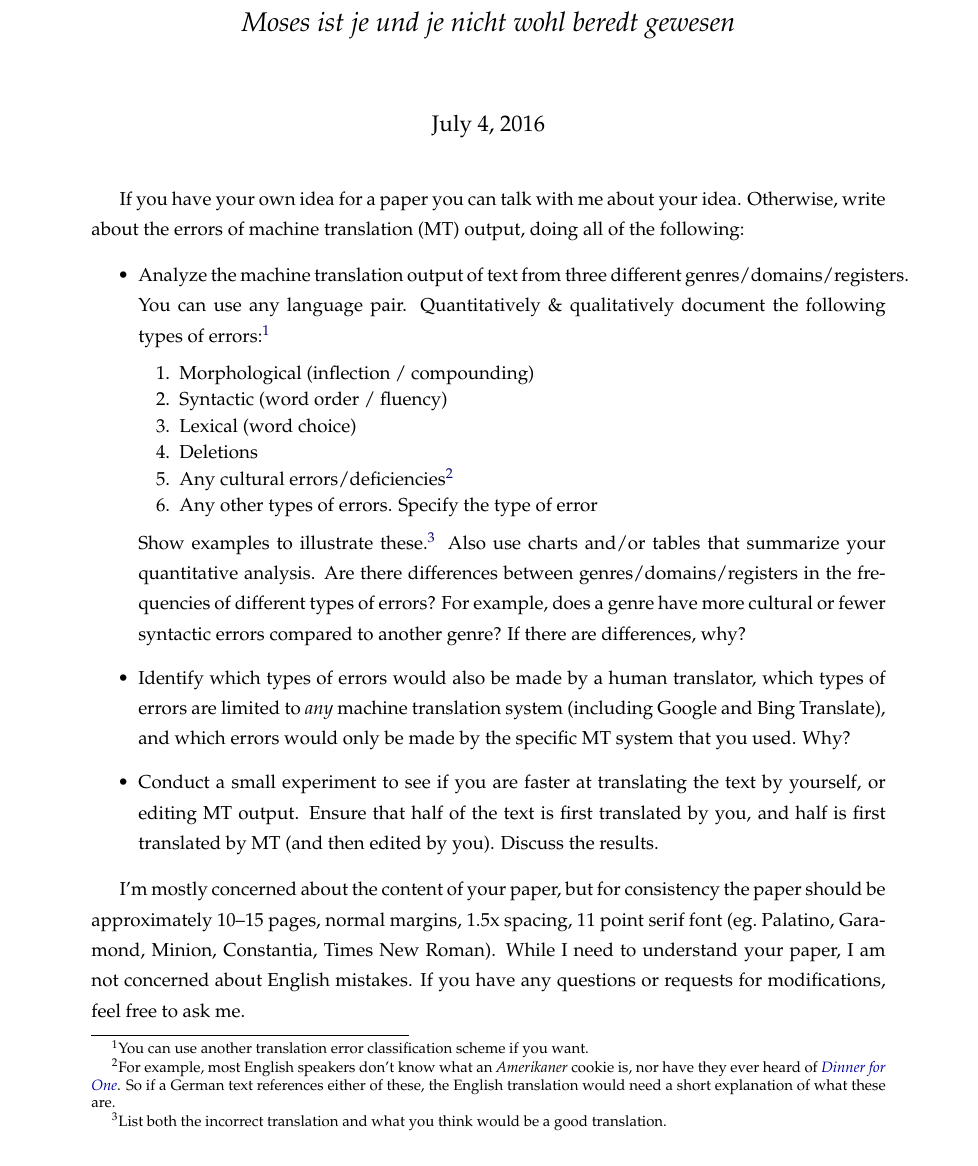
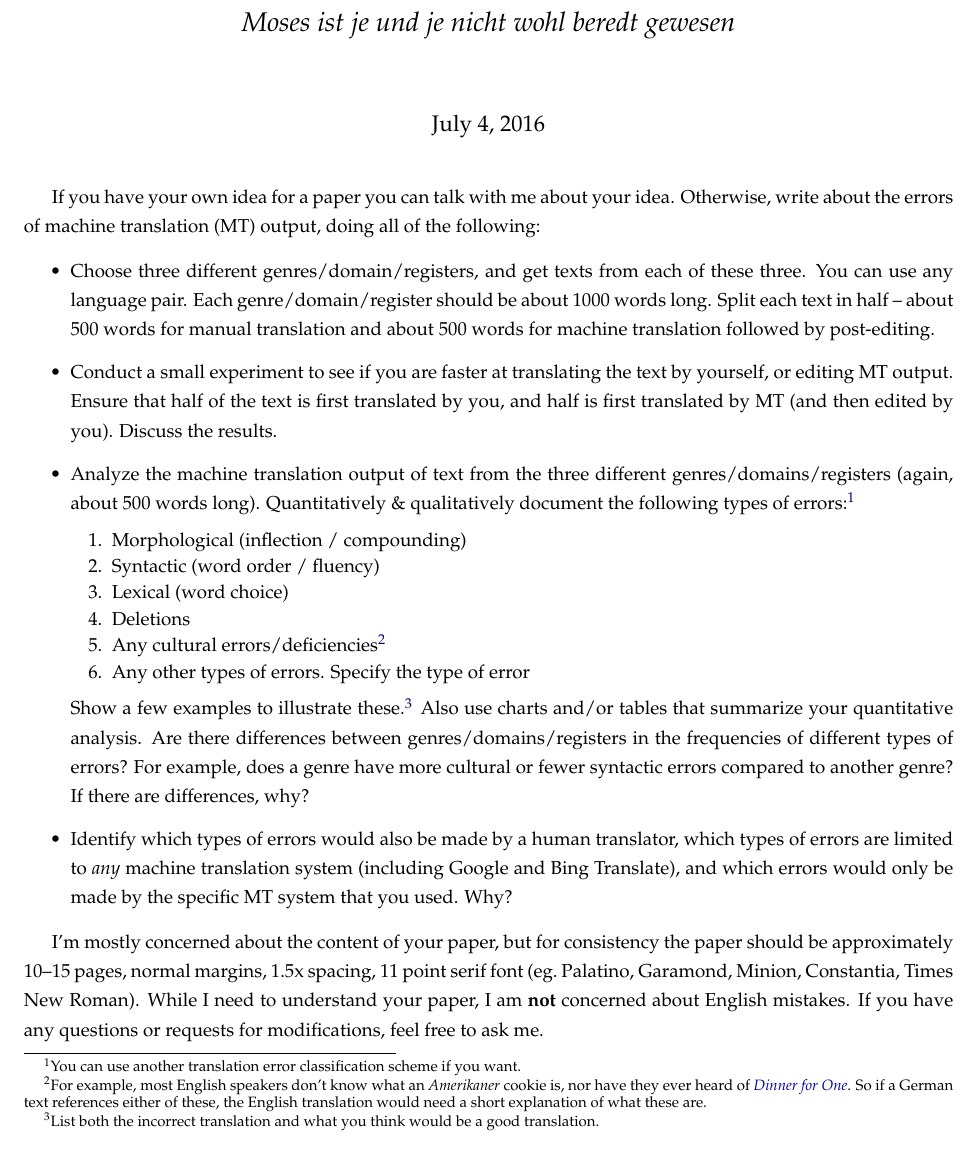
Before and after one commit to jonsafari/jonsafari.github.io, a LaTeX document (teaching/uds/smt_intro/hausarbeit.tex): part of the page, cut so that both start at the same text. Compiled offline with pdfLaTeX.

Commit message:
hausarbeit.{tex,pdf}: clarify text length

```diff
--- a/teaching/uds/smt_intro/hausarbeit.tex
+++ b/teaching/uds/smt_intro/hausarbeit.tex
@@ -25,7 +25,7 @@
 \definecolor{maroon}{rgb}{.4,0,0}
 \definecolor{lightgrey}{rgb}{.7,.7,.7}
 \usepackage[pdfborder=0 0 0, colorlinks=true, linkcolor=darkblue, urlcolor={blue}]{hyperref}
-\usepackage[vmargin=1.2in, hmargin=1.2in, a4paper]{geometry}
+\usepackage[vmargin=1.2in, hmargin=0.7in, a4paper]{geometry}
 %\addtolength{\topmargin}{-0.75in}
 %\addtolength{\textheight}{1.00in}
 
@@ -41,14 +41,22 @@
 \maketitle
 
 
-\begin{spacing}{1.35}
+\begin{spacing}{1.30}
 
 If you have your own idea for a paper you can talk with me about your idea.
 Otherwise, write about the errors of machine translation (MT) output, doing all of the following:
 
 \begin{itemize}
-\item Analyze the machine translation output of text from three different genres/domains/registers.
+\item Choose three different genres/domain/registers, and get texts from each of these three.
 	You can use any language pair.
+	Each genre/domain/register should be about 1000 words long.
+	Split each text in half -- about 500 words for manual translation and about 500 words for machine translation followed by post-editing.
+
+\item Conduct a small experiment to see if you are faster at translating the text by yourself, or editing MT output.
+	Ensure that half of the text is first translated by you, and half is first translated by MT (and then edited by you).
+	Discuss the results.
+
+\item Analyze the machine translation output of text from the three different genres/domains/registers (again, about 500 words long).
 	Quantitatively \& qualitatively document the following types of errors:\footnote{You can use another translation error classification scheme if you want.}
  \begin{spacing}{0.9}
  \begin{enumerate}
@@ -61,7 +69,7 @@ Otherwise, write about the errors of machine translation (MT) output, doing all
  \end{enumerate}
  \end{spacing}
 
- Show examples to illustrate these.\footnote{List both the incorrect translation and what you think would be a good translation.}
+ Show a few examples to illustrate these.\footnote{List both the incorrect translation and what you think would be a good translation.}
  Also use charts and/or tables that summarize your quantitative analysis.
  Are there differences between genres/domains/registers in the frequencies of different types of errors?
  For example, does a genre have more cultural or fewer syntactic errors compared to another genre?
@@ -71,14 +79,10 @@ Otherwise, write about the errors of machine translation (MT) output, doing all
 	%You do not necessarily need to run the texts through Google/Bing translate, just say
 	Why?
 
-\item Conduct a small experiment to see if you are faster at translating the text by yourself, or editing MT output.
-	Ensure that half of the text is first translated by you, and half is first translated by MT (and then edited by you).
-	Discuss the results.
-
 \end{itemize}
 
 I'm mostly concerned about the content of your paper, but for consistency the paper should be approximately 10--15 pages, normal margins, 1.5x spacing, 11 point serif font (eg.~Palatino, Garamond, Minion, Constantia, Times New Roman).
-While I need to understand your paper, I am not concerned about English mistakes.
+While I need to understand your paper, I am \textbf{not} concerned about English mistakes.
 If you have any questions or requests for modifications, feel free to ask me.
 
 
```
Also changed, not shown: teaching/uds/smt_intro/hausarbeit.pdf.
